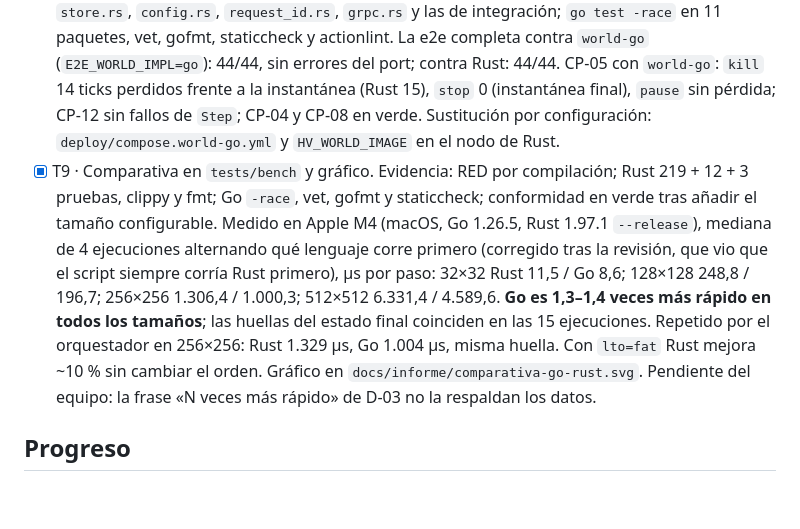
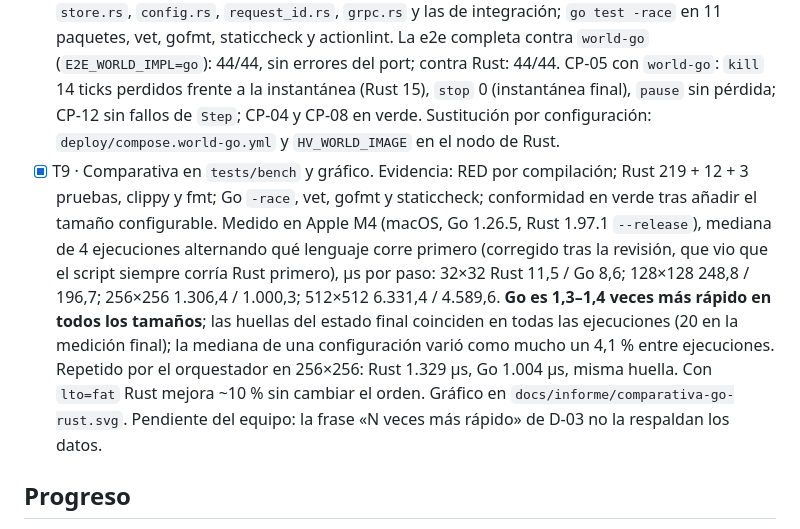
Before and after one commit to iadev2005/hydrovalley, a Markdown page: odd/tasks/b5-world-go.md, the part around the change. Drawn GitHub-style; blank space fills up the shorter version.

```diff
--- a/odd/tasks/b5-world-go.md
+++ b/odd/tasks/b5-world-go.md
@@ -44,7 +44,7 @@ Fuera de alcance: desplegarlo por defecto (sigue siendo Rust), B8.
 - [x] T6 · Codificación de proto y de instantáneas. Evidencia: RED por compilación; 10 pruebas de restauración e instantáneas portadas (incluidas las 6 pendientes de T4–T5); `Restore` usa el catálogo vigente como Rust.
 - [x] T7 · Prueba de conformidad Rust ↔ Go. Evidencia: 7 guiones de 300–1.000 ticks (catálogo real, incendios a 20.000 ppm, demo y reinicios, inválidos y duplicados, cifras propias, restauraciones con fuego, cifras extremas). Go coincide con Rust en todos a la primera; las instantáneas son idénticas byte a byte y Go retoma el valle desde 9 instantáneas hechas por Rust (comprobación del plan B). La prueba de Go detecta 6 mutaciones introducidas a propósito y la de Rust detecta un cambio en `rng.rs`. Los datos generados (guiones y salidas esperadas, ~1,8 MB) van en el último commit, sin revisión automática, como los SVG.
 - [x] T8 · Almacén, simulador (`boot_id`, reintentos, instantáneas) y servidor gRPC con salud; imagen y Compose. Evidencia: RED por compilación en cada paquete; pruebas portadas de `simulator.rs`, `store.rs`, `config.rs`, `request_id.rs`, `grpc.rs` y las de integración; `go test -race` en 11 paquetes, vet, gofmt, staticcheck y actionlint. La e2e completa contra `world-go` (`E2E_WORLD_IMPL=go`): 44/44, sin errores del port; contra Rust: 44/44. CP-05 con `world-go`: `kill` 14 ticks perdidos frente a la instantánea (Rust 15), `stop` 0 (instantánea final), `pause` sin pérdida; CP-12 sin fallos de `Step`; CP-04 y CP-08 en verde. Sustitución por configuración: `deploy/compose.world-go.yml` y `HV_WORLD_IMAGE` en el nodo de Rust.
-- [x] T9 · Comparativa en `tests/bench` y gráfico. Evidencia: RED por compilación; Rust 219 + 12 + 3 pruebas, clippy y fmt; Go `-race`, vet, gofmt y staticcheck; conformidad en verde tras añadir el tamaño configurable. Medido en Apple M4 (macOS, Go 1.26.5, Rust 1.97.1 `--release`), mediana de 4 ejecuciones alternando qué lenguaje corre primero (corregido tras la revisión, que vio que el script siempre corría Rust primero), µs por paso: 32×32 Rust 11,5 / Go 8,6; 128×128 248,8 / 196,7; 256×256 1.306,4 / 1.000,3; 512×512 6.331,4 / 4.589,6. **Go es 1,3–1,4 veces más rápido en todos los tamaños**; las huellas del estado final coinciden en las 15 ejecuciones. Repetido por el orquestador en 256×256: Rust 1.329 µs, Go 1.004 µs, misma huella. Con `lto=fat` Rust mejora ~10 % sin cambiar el orden. Gráfico en `docs/informe/comparativa-go-rust.svg`. Pendiente del equipo: la frase «N veces más rápido» de D-03 no la respaldan los datos.
+- [x] T9 · Comparativa en `tests/bench` y gráfico. Evidencia: RED por compilación; Rust 219 + 12 + 3 pruebas, clippy y fmt; Go `-race`, vet, gofmt y staticcheck; conformidad en verde tras añadir el tamaño configurable. Medido en Apple M4 (macOS, Go 1.26.5, Rust 1.97.1 `--release`), mediana de 4 ejecuciones alternando qué lenguaje corre primero (corregido tras la revisión, que vio que el script siempre corría Rust primero), µs por paso: 32×32 Rust 11,5 / Go 8,6; 128×128 248,8 / 196,7; 256×256 1.306,4 / 1.000,3; 512×512 6.331,4 / 4.589,6. **Go es 1,3–1,4 veces más rápido en todos los tamaños**; las huellas del estado final coinciden en todas las ejecuciones (20 en la medición final); la mediana de una configuración varió como mucho un 4,1 % entre ejecuciones. Repetido por el orquestador en 256×256: Rust 1.329 µs, Go 1.004 µs, misma huella. Con `lto=fat` Rust mejora ~10 % sin cambiar el orden. Gráfico en `docs/informe/comparativa-go-rust.svg`. Pendiente del equipo: la frase «N veces más rápido» de D-03 no la respaldan los datos.
 
 ## Progreso
 
```
Also changed, not shown: docs/documento-inicial.md (+1 -1 lines).
